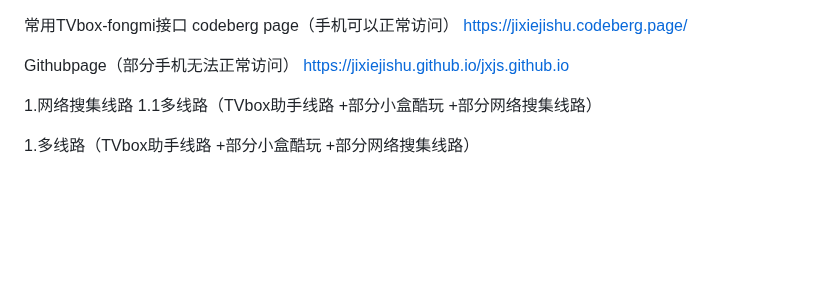
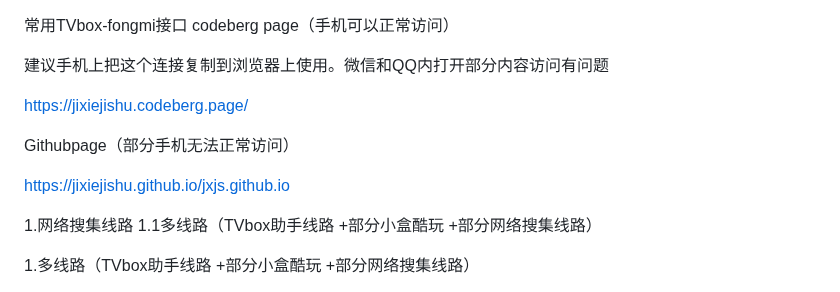
Before and after one commit to jixiejishu/jxjs.github.io, a Markdown page: README.md, the part around the change. Drawn GitHub-style; blank space fills up the shorter version.

Commit message:
Update README.md
增加手机访问说明

```diff
--- a/README.md
+++ b/README.md
@@ -1,8 +1,12 @@
 常用TVbox-fongmi接口
 codeberg page（手机可以正常访问）
+
+建议手机上把这个连接复制到浏览器上使用。微信和QQ内打开部分内容访问有问题
+
 https://jixiejishu.codeberg.page/
 
 Githubpage（部分手机无法正常访问）
+
 https://jixiejishu.github.io/jxjs.github.io
 
 
```
